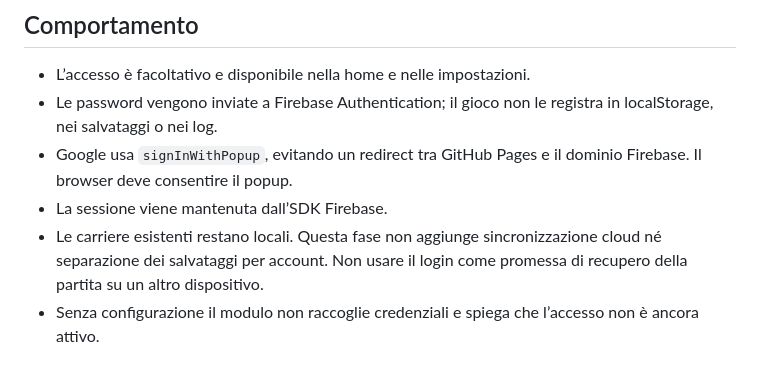
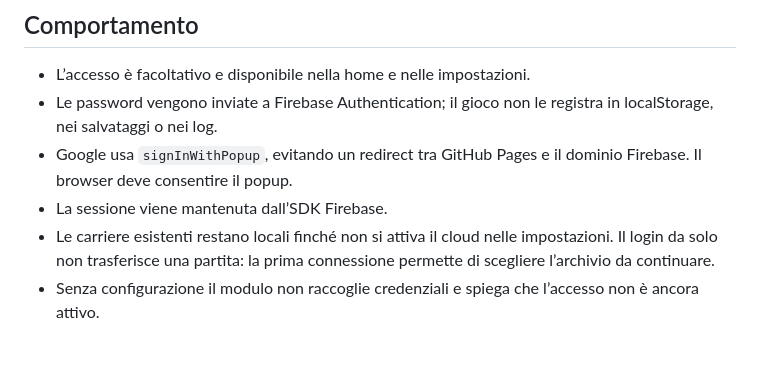
Before and after one commit to kazael96/un-passo-di-troppo, a Markdown page: AUTHENTICATION.md, the part around the change. Rendered like a GitHub page.

Commit message:
Clarify opt-in cloud migration for existing local careers

```diff
--- a/AUTHENTICATION.md
+++ b/AUTHENTICATION.md
@@ -23,7 +23,7 @@ Il progetto attuale è già configurato. I passaggi seguenti servono per una nuo
 - Le password vengono inviate a Firebase Authentication; il gioco non le registra in localStorage, nei salvataggi o nei log.
 - Google usa `signInWithPopup`, evitando un redirect tra GitHub Pages e il dominio Firebase. Il browser deve consentire il popup.
 - La sessione viene mantenuta dall’SDK Firebase.
-- Le carriere esistenti restano locali. Questa fase non aggiunge sincronizzazione cloud né separazione dei salvataggi per account. Non usare il login come promessa di recupero della partita su un altro dispositivo.
+- Le carriere esistenti restano locali finché non si attiva il cloud nelle impostazioni. Il login da solo non trasferisce una partita: la prima connessione permette di scegliere l’archivio da continuare.
 - Senza configurazione il modulo non raccoglie credenziali e spiega che l’accesso non è ancora attivo.
 
 ## Verifiche
```
